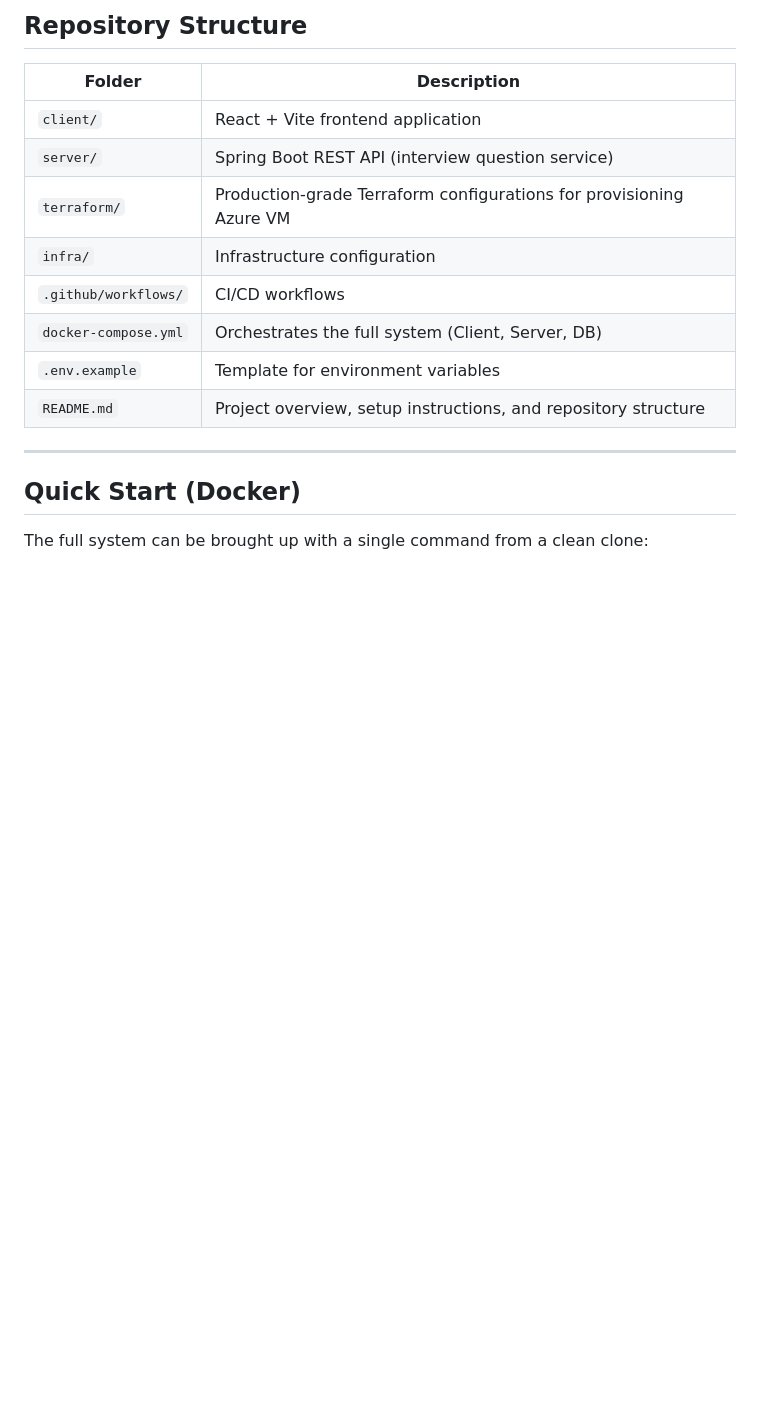
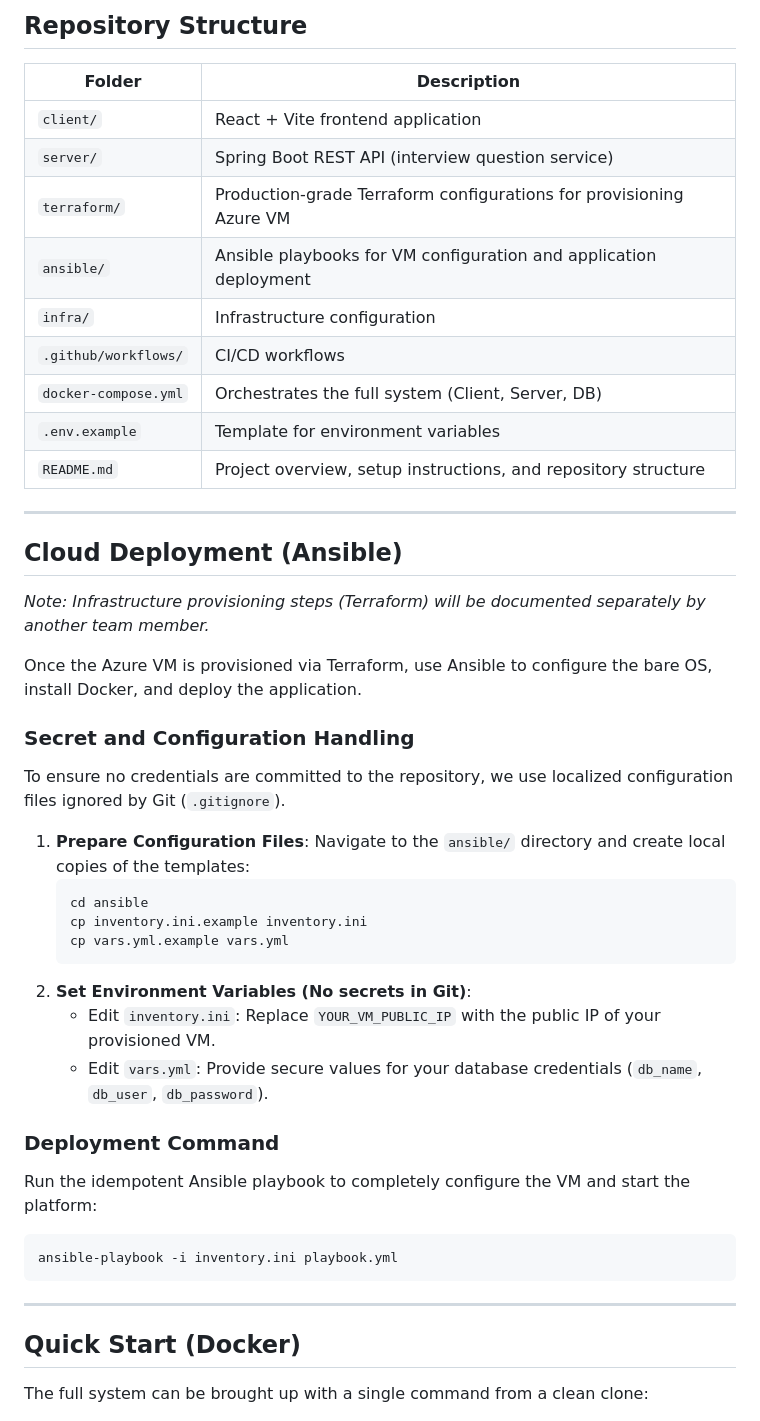
Before and after one commit to DevOps26HN/AI-Mock-Interview-Platform, a Markdown page: README.md, the part around the change. Drawn GitHub-style; blank space fills up the shorter version.

Commit message:
Update README.md for ansible part
This PR updates the README.md to include comprehensive documentation for the Ansible configuration and deployment workflow. It
  provides clear instructions for setting up the environment and managing secrets securely, ensuring the deployment process is
  transparent and easy to follow for the team.

  Key Changes
   1. Repository Structure Documentation:
      - Added the ansible/ directory to the repository structure table to reflect its role in VM configuration and application
        deployment.
   2. Ansible Deployment Workflow:
      - Added a new ## Cloud Deployment (Ansible) section that outlines the sequence of commands needed to take a provisioned VM
        to a running state.
      - Included a specific note regarding the separation of concerns between Terraform (infrastructure) and Ansible
        (configuration).
   3. Secret & Configuration Handling Instructions:
      - Documented the process for creating local inventory.ini and vars.yml files from provided templates.
      - Explicitly stated that these files are excluded from Git to prevent credential leakage, aligning with security best
        practices.

  ---

  How to Test / Verification Instructions

  1. Review README Content
  Open the root README.md and verify that the Repository Structure table now includes the ansible/ folder.

  2. Verify Ansible Instructions
  Navigate to the Cloud Deployment (Ansible) section and ensure the steps for copying .example files and running the playbook are
  accurate:

   1 cd ansible
   2 cp inventory.ini.example inventory.ini
   3 cp vars.yml.example vars.yml

  3. Verify Deployment Command
  Confirm that the exact command for running the playbook is documented and clear:

   ansible-playbook -i inventory.ini playbook.yml

````diff
--- a/README.md
+++ b/README.md
@@ -27,11 +27,40 @@ realistic interview conditions and identify skill gaps before the real thing.
 | `client/`            | React + Vite frontend application                                         |
 | `server/`            | Spring Boot REST API (interview question service)                         |
 | `terraform/`         | Production-grade Terraform configurations for provisioning Azure VM       |
+| `ansible/`           | Ansible playbooks for VM configuration and application deployment         |
 | `infra/`             | Infrastructure configuration                                              |
 | `.github/workflows/` | CI/CD workflows                                                           |
 | `docker-compose.yml` | Orchestrates the full system (Client, Server, DB)                         |
 | `.env.example`       | Template for environment variables                                        |
 | `README.md`          | Project overview, setup instructions, and repository structure            |
+
+---
+
+## Cloud Deployment (Ansible)
+
+*Note: Infrastructure provisioning steps (Terraform) will be documented separately by another team member.*
+
+Once the Azure VM is provisioned via Terraform, use Ansible to configure the bare OS, install Docker, and deploy the application.
+
+### Secret and Configuration Handling
+To ensure no credentials are committed to the repository, we use localized configuration files ignored by Git (`.gitignore`).
+
+1. **Prepare Configuration Files**:
+   Navigate to the `ansible/` directory and create local copies of the templates:
+   ```bash
+   cd ansible
+   cp inventory.ini.example inventory.ini
+   cp vars.yml.example vars.yml
+   ```
+2. **Set Environment Variables (No secrets in Git)**:
+   *   Edit `inventory.ini`: Replace `YOUR_VM_PUBLIC_IP` with the public IP of your provisioned VM.
+   *   Edit `vars.yml`: Provide secure values for your database credentials (`db_name`, `db_user`, `db_password`).
+
+### Deployment Command
+Run the idempotent Ansible playbook to completely configure the VM and start the platform:
+```bash
+ansible-playbook -i inventory.ini playbook.yml
+```
 
 ---
 
````
